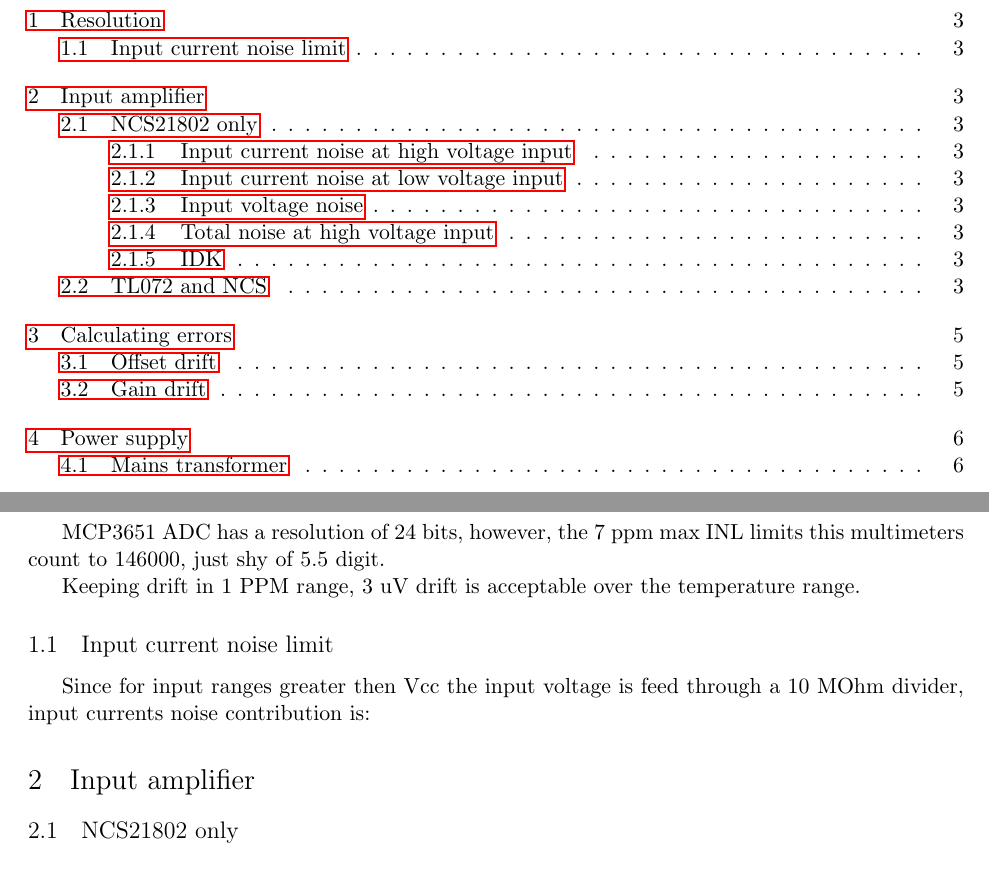
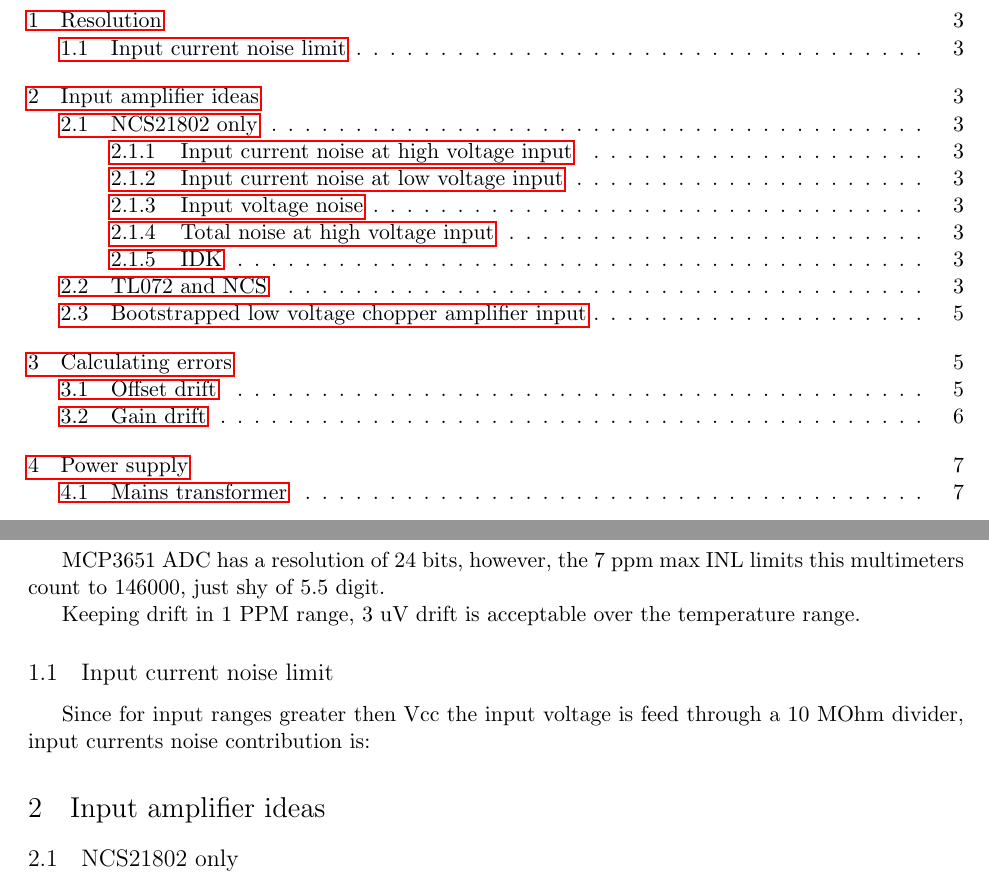
Before and after one commit to ostojaatanasijevic/voltmeter_module, a LaTeX document (voltmeter_module.tex): two parts of pages 2 and 3 of 6 before the commit and two parts of pages 2 and 3 of 7 after it, joined at a grey line, cut so that both start at the same text. The pictures show the PDF file voltmeter_module.pdf that the author committed with the source.

Commit message:
Bootstraped input buffer.

```diff
--- a/voltmeter_module.tex
+++ b/voltmeter_module.tex
@@ -50,7 +50,7 @@ temperature range.
 Since for input ranges greater then Vcc the input voltage is feed through
 a 10 MOhm divider, input currents noise contribution is:
 
-\section{Input amplifier}
+\section{Input amplifier ideas}
 
 \subsection{NCS21802 only}
 
@@ -110,6 +110,15 @@ yealding 3.75 mV across the input divider. In this case, noise reduces the
 voltmeter resolution to 500 counts.
 
 \pagebreak
+
+\subsection{Bootstrapped low voltage chopper amplifier input}
+
+\begin{figure}[H]
+  \centering
+  \includegraphics[scale=0.55]{"./figs/bootstrap.png"}
+\end{figure}
+
+
 \section{Calculating errors}
 
 \subsection{Offset drift}
```
Also changed, not shown: figs/bootstrap.png (added), voltmeter_module.pdf, 15 other files.
